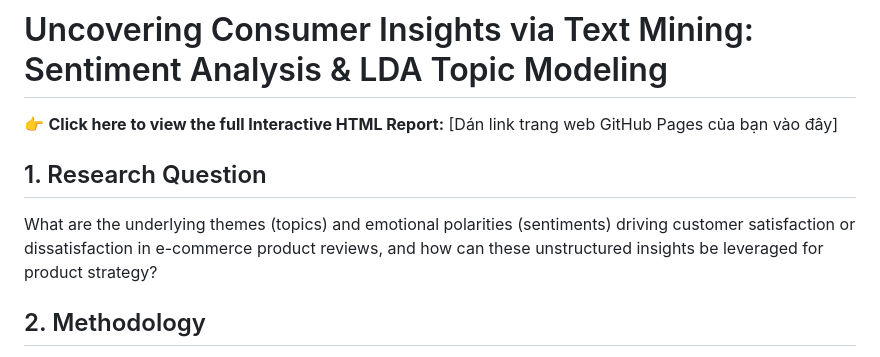
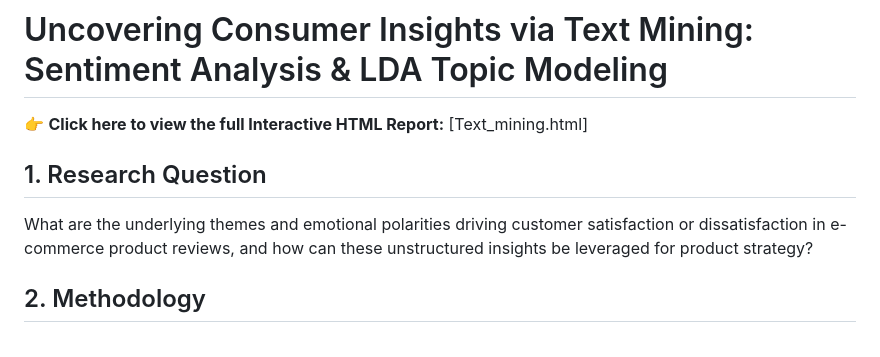
Before and after one commit to chinghianguyenvn/Text-Mining-Analysis, a Markdown page: README.md, the part around the change. GitHub-like rendering.

```diff
--- a/README.md
+++ b/README.md
@@ -1,9 +1,9 @@
 # Uncovering Consumer Insights via Text Mining: Sentiment Analysis & LDA Topic Modeling
 
-👉 **Click here to view the full Interactive HTML Report:** [Dán link trang web GitHub Pages của bạn vào đây]
+👉 **Click here to view the full Interactive HTML Report:** [Text_mining.html]
 
 ## 1. Research Question
-What are the underlying themes (topics) and emotional polarities (sentiments) driving customer satisfaction or dissatisfaction in e-commerce product reviews, and how can these unstructured insights be leveraged for product strategy?
+What are the underlying themes and emotional polarities driving customer satisfaction or dissatisfaction in e-commerce product reviews, and how can these unstructured insights be leveraged for product strategy?
 
 ## 2. Methodology
 To extract insights from unstructured textual data, this study employs **Natural Language Processing (NLP)** techniques. First, a Lexicon-based **Sentiment Analysis** is applied to quantify the emotional polarity of consumer reviews. Second, **Latent Dirichlet Allocation (LDA)**, an unsupervised generative probabilistic model, is utilized for **Topic Modeling** to discover hidden semantic structures within the text.
```
